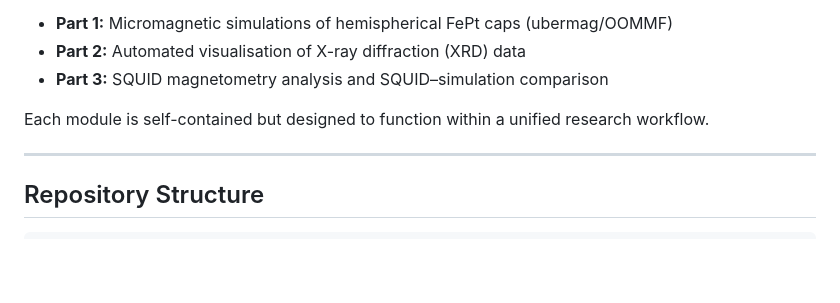
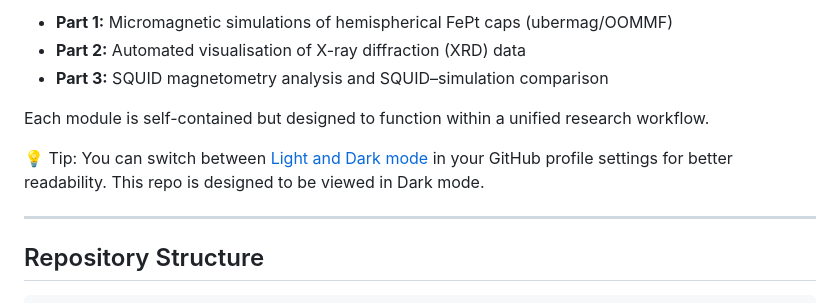
Before and after one commit to nagova/FunMaP, a Markdown page: README.md, the part around the change. Rendered like a GitHub page; blank space fills up the shorter version.

```diff
--- a/README.md
+++ b/README.md
@@ -29,6 +29,8 @@ This repository contains three independent Python-based modules developed for th
 - **Part 3:** SQUID magnetometry analysis and SQUID–simulation comparison
 
 Each module is self-contained but designed to function within a unified research workflow.
+
+💡 Tip: You can switch between [Light and Dark mode](https://github.com/settings/appearance) in your GitHub profile settings for better readability. This repo is designed to be viewed in Dark mode.
 
 <!-- Preview images — uncomment once figures/ folder is populated
 ## Preview
```
